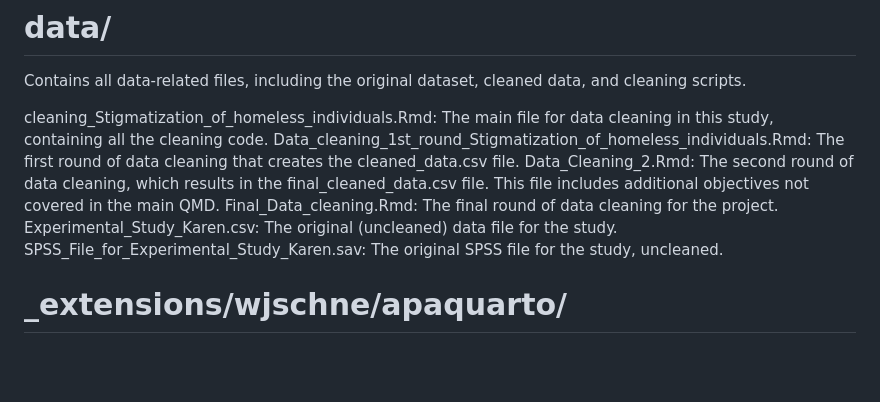
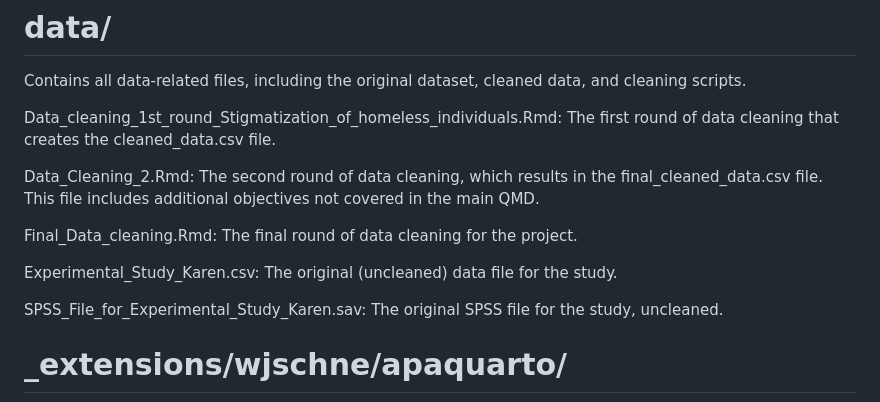
Before and after one commit to kbecerra21/The-Role-of-Race-and-Mental-Illness-Diagnosis-on-Stigmatization-of-Homeless-Individuals-kvbecerra, a Markdown page: README.md, the part around one of its changes. Drawn GitHub-style; blank space fills up the shorter version.

```diff
--- a/README.md
+++ b/README.md
@@ -10,11 +10,15 @@ This Project will be use to write up the results of a project that I conducted i
 # data/
 Contains all data-related files, including the original dataset, cleaned data, and cleaning scripts.
 
-cleaning_Stigmatization_of_homeless_individuals.Rmd: The main file for data cleaning in this study, containing all the cleaning code.
+
 Data_cleaning_1st_round_Stigmatization_of_homeless_individuals.Rmd: The first round of data cleaning that creates the cleaned_data.csv file.
+
 Data_Cleaning_2.Rmd: The second round of data cleaning, which results in the final_cleaned_data.csv file. This file includes additional objectives not covered in the main QMD.
+
 Final_Data_cleaning.Rmd: The final round of data cleaning for the project.
+
 Experimental_Study_Karen.csv: The original (uncleaned) data file for the study.
+
 SPSS_File_for_Experimental_Study_Karen.sav: The original SPSS file for the study, uncleaned.
 
 #  _extensions/wjschne/apaquarto/
```
Also changed, not shown: other parts of README.md (+4 -1 lines).
